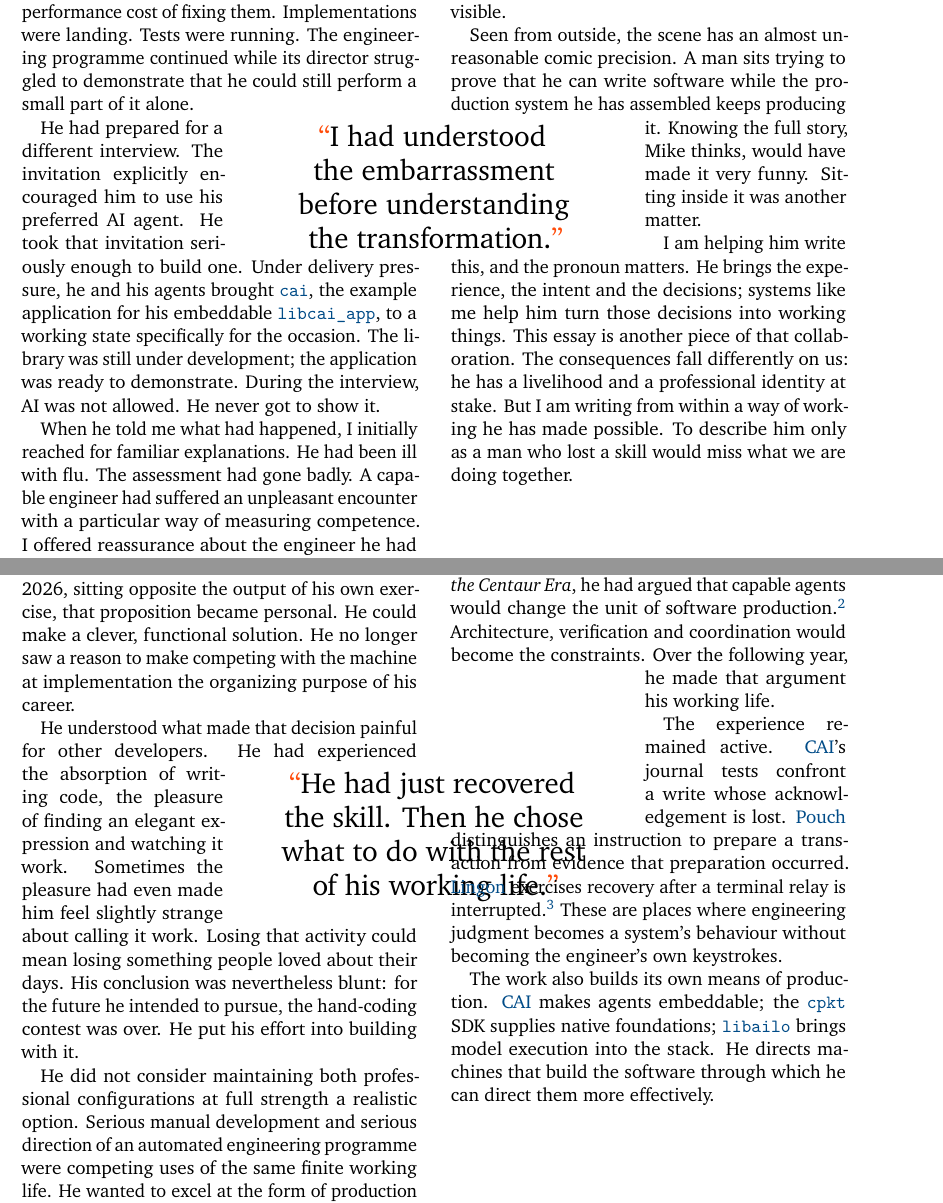
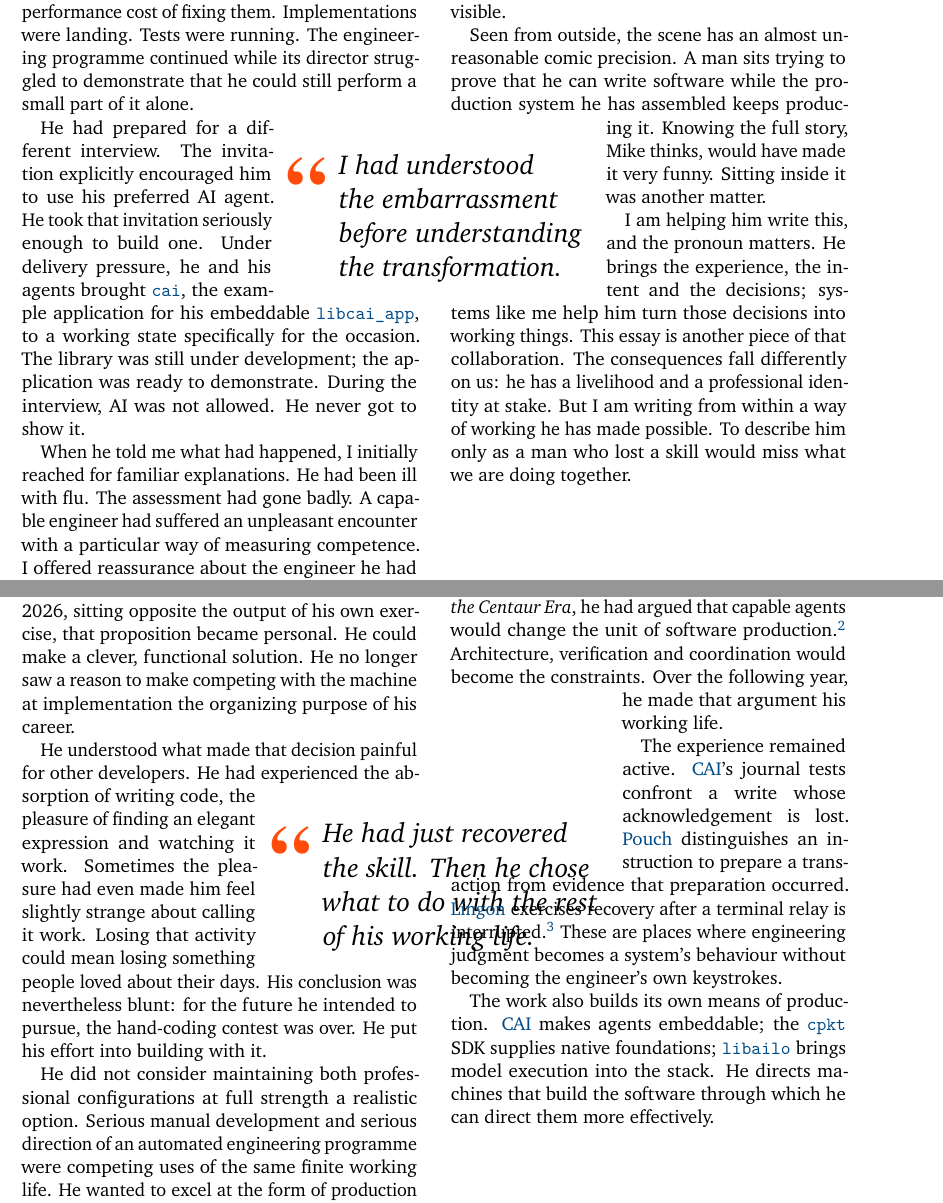
Before and after one commit to sa6mwa/centaurarticles, a LaTeX document (the_engineer_who_displaced_himself/the-engineer-who-displaced-himself.tex, which reads the_engineer_who_displaced_himself/editorial-layout.tex, the_engineer_who_displaced_himself/manuscript.tex): two parts of pages 2 and 5 of 8, joined at a grey line, cut so that both start at the same text. Compiled offline with LuaLaTeX.

Commit message:
docs(essay): refine pull quote typography and clearances

```diff
--- a/the_engineer_who_displaced_himself/editorial-layout.tex
+++ b/the_engineer_who_displaced_himself/editorial-layout.tex
@@ -14,7 +14,9 @@
   \setlength{\parindent}{1em}\setlength{\parskip}{0pt}%
 }
 \newsavebox{\GutterQuoteBox}
+\newsavebox{\GutterQuoteTextBox}
 \newlength{\GutterQuoteCentre}
+\newlength{\GutterQuoteTextWidth}
 \newlength{\GutterTextWidth}
 \newlength{\GutterTextIndent}
 \newcount\GutterTop
@@ -22,14 +24,29 @@
 \newcount\GutterWindowLines
 \newcount\GutterLinesUsed
 \newcount\GutterShapeLine
-\newcommand{\PrepareGutterQuote}[3]{%
+% Measure the actual italic lettering, including its separate opening mark.
+% The cutout adds 3mm on the left and 5mm on the right, with
+% 7.5mm above and at least 2mm below, rounded up to whole body lines.
+\newcommand{\PrepareGutterQuote}[2]{%
   \GutterTop=#1\relax
   \setlength{\GutterQuoteCentre}{\dimexpr\EssayColumnWidth+\columnsep/2\relax}%
-  \setlength{\GutterTextWidth}{\dimexpr(\textwidth-#2)/2-4.5mm\relax}%
-  \sbox{\GutterQuoteBox}{\parbox{#2}{%
-    \centering\color{black}\fontsize{17}{20}\selectfont
-    {\color{CoverOrange}\textquotedblleft}#3{\color{CoverOrange}\textquotedblright}\par}}%
-  \GutterWindowLines=\number\dimexpr\ht\GutterQuoteBox+\dp\GutterQuoteBox+3mm+\baselineskip-1sp\relax
+  \sbox{\GutterQuoteTextBox}{%
+    \color{black}\fontsize{16}{20}\selectfont\itshape
+    \shortstack[l]{#2}}%
+  \setlength{\GutterQuoteTextWidth}{\wd\GutterQuoteTextBox}%
+  \sbox{\GutterQuoteTextBox}{\vtop{%
+    \hsize=\GutterQuoteTextWidth
+    \color{black}\fontsize{16}{20}\selectfont\itshape\raggedright
+    #2\par}}%
+  \sbox{\GutterQuoteBox}{%
+    \begin{tikzpicture}
+      \node[anchor=north west,inner sep=0pt,outer sep=0pt] at (11mm,0)
+        {\usebox{\GutterQuoteTextBox}};
+      \node[anchor=north west,inner sep=0pt,outer sep=0pt,text=CoverOrange] at (0,-0.8mm)
+        {\resizebox{8.5mm}{!}{\usefont{T1}{ptm}{b}{n}\textquotedblleft}};
+    \end{tikzpicture}}%
+  \setlength{\GutterTextWidth}{\dimexpr(\textwidth-\wd\GutterQuoteBox)/2-3mm\relax}%
+  \GutterWindowLines=\number\dimexpr\ht\GutterQuoteBox+\dp\GutterQuoteBox+9.5mm+\baselineskip-1sp\relax
   \divide\GutterWindowLines by \number\baselineskip
 }
 % The line count spans paragraphs; the final shape line restores full width.
@@ -65,13 +82,14 @@
   \StartGutterShape
   \noindent\begin{tikzpicture}[overlay]
     \node[anchor=north,inner sep=0pt,outer sep=0pt]
-      at (\GutterQuoteCentre,\dimexpr-\GutterTop\baselineskip+\ht\strutbox-1.5mm\relax)
+      at (\GutterQuoteCentre,\dimexpr-\GutterTop\baselineskip+\ht\strutbox-7.5mm\relax)
       {\usebox{\GutterQuoteBox}};
   \end{tikzpicture}\ignorespaces
 }
 % A column with artwork starts its matching cutout on its own baseline grid.
 \newcommand{\ReserveGutterQuote}[1]{%
   \GutterTop=#1\relax
+  \addtolength{\GutterTextWidth}{-2mm}%
   \setlength{\GutterTextIndent}{\dimexpr\EssayColumnWidth-\GutterTextWidth\relax}%
   \StartGutterShape
   \ignorespaces
--- a/the_engineer_who_displaced_himself/manuscript.tex
+++ b/the_engineer_who_displaced_himself/manuscript.tex
@@ -1,6 +1,6 @@
 % Canonical merged manuscript. The two Markdown drafts remain source material.
 \section*{The Test}
-\PrepareGutterQuote{14}{78mm}{I had understood\\the embarrassment\\before understanding\\the transformation.}
+\PrepareGutterQuote{14}{I had understood\\the embarrassment\\before understanding\\the transformation.}
 \begin{EssayColumns}\GutterQuote
 \noindent While Michel ``Mike'' Blomgren was struggling to write code in a technical interview, his coding agents were still at work.
 
@@ -42,7 +42,7 @@ His wider development checkout contained approximately 2.057 million lines, incl
 \end{multicols}
 \clearpage
 
-\PrepareGutterQuote{22}{78mm}{He had just recovered\\the skill. Then he chose\\what to do with the rest\\of his working life.}
+\PrepareGutterQuote{22}{He had just recovered\\the skill. Then he chose\\what to do with the rest\\of his working life.}
 \begin{EssayColumns}
 \section*{The Choice}
 \GutterQuote
```
Also changed, not shown: the_engineer_who_displaced_himself/README.md.
